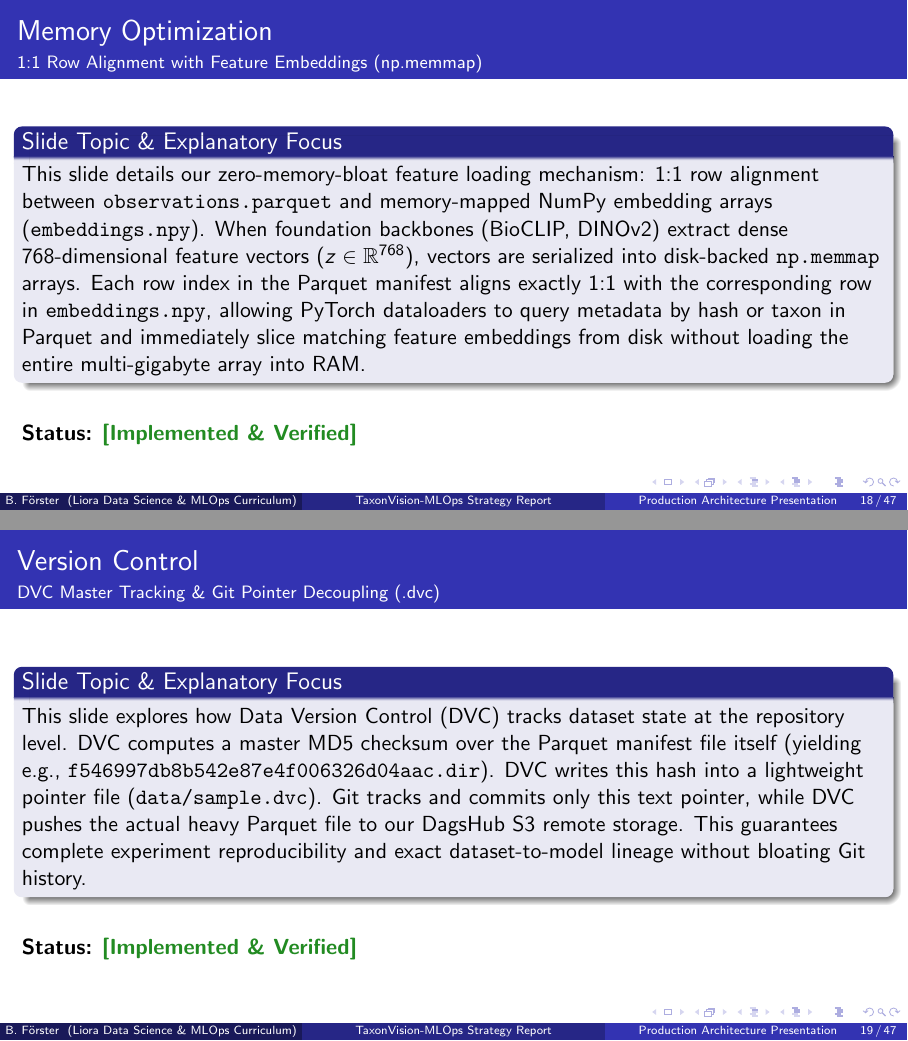
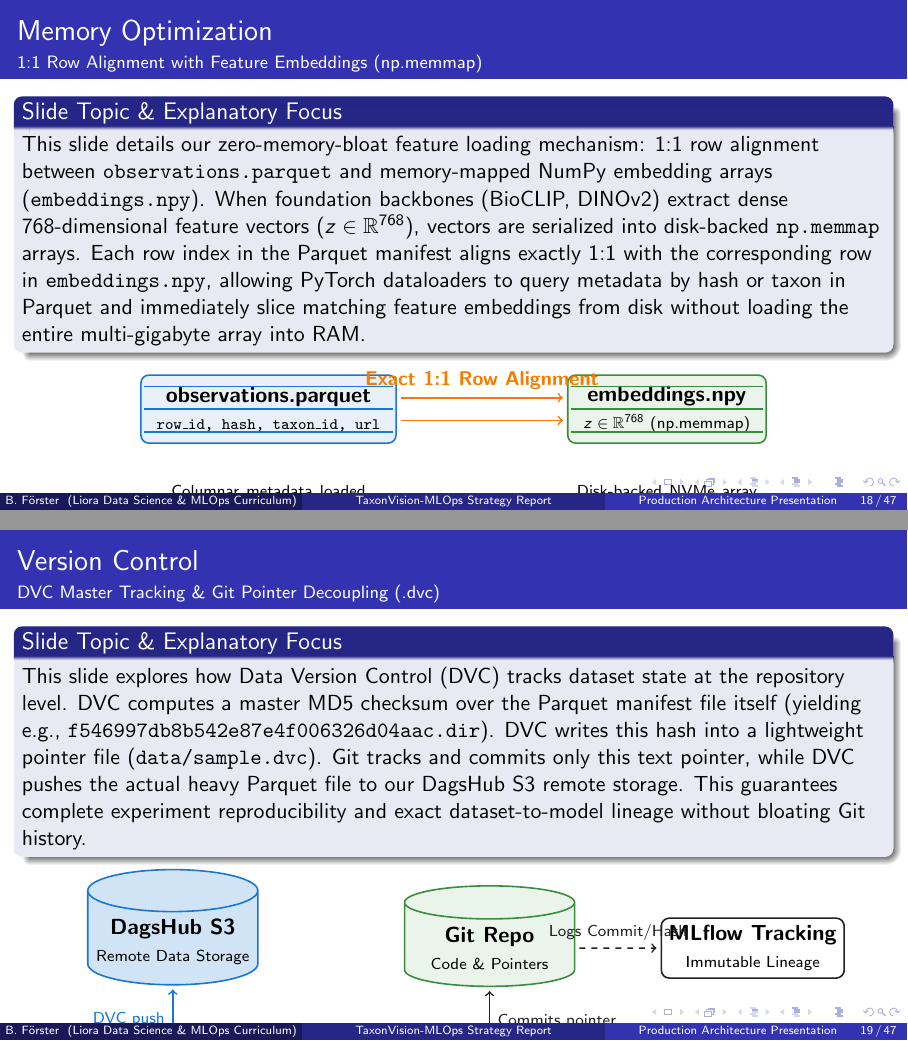
Before and after one commit to foersben/taxon-vision-mlops, LaTeX slides (docs/latex/presentation/presentation.tex, which reads docs/latex/presentation/chapters/04_data_engineering_and_storage.tex): pages 18 and 19 of 47, joined at a grey line. Compiled offline with pdfLaTeX.

Commit message:
docs: refine presentation chapter 4 with TikZ diagrams and deep technical details
Added the required \providecolor commands to ensure custom TaxonPrimary/Secondary/Accent/Dark colors are available.
Updated text for Data Integrity and Feature Extraction slides to include exactly all required metrics (AWS Open Data / iNat S3, CC0/CC-BY/CC-BY-NC licenses, and extract_features.py batch streaming).
Integrated standalone TikZ diagrams for Slide 3 (Memory Optimization, illustrating the 1:1 row mapping between observations.parquet and embeddings.npy memmap) and Slide 4 (Version Control, detailing the DVC md5 tracking via DagsHub S3 and Git).

```diff
--- a/docs/latex/presentation/chapters/04_data_engineering_and_storage.tex
+++ b/docs/latex/presentation/chapters/04_data_engineering_and_storage.tex
@@ -29,7 +33,43 @@
         This slide details our zero-memory-bloat feature loading mechanism: 1:1 row alignment between \texttt{observations.parquet} and memory-mapped NumPy embedding arrays (\texttt{embeddings.npy}). When foundation backbones (BioCLIP, DINOv2) extract dense 768-dimensional feature vectors ($z \in \mathbb{R}^{768}$), vectors are serialized into disk-backed \texttt{np.memmap} arrays. Each row index in the Parquet manifest aligns exactly 1:1 with the corresponding row in \texttt{embeddings.npy}, allowing PyTorch dataloaders to query metadata by hash or taxon in Parquet and immediately slice matching feature embeddings from disk without loading the entire multi-gigabyte array into RAM.
     \end{block}
 
-    \vspace{0.4cm}
+    \begin{center}
+    \begin{tikzpicture}[
+        node distance=0.5cm and 1cm,
+        table_node/.style={draw=TaxonPrimary, fill=TaxonPrimary!10, rounded corners, rectangle, align=center, thick, minimum width=4.5cm, minimum height=1.2cm},
+        array_node/.style={draw=TaxonSecondary, fill=TaxonSecondary!10, rounded corners, rectangle, align=center, thick, minimum width=3.5cm, minimum height=1.2cm},
+        arrow/.style={->, thick, draw=TaxonDark, shorten >=2pt, shorten <=2pt},
+        label_text/.style={font=\small\sffamily\bfseries, color=TaxonDark}
+    ]
+
+        % Left Node: observations.parquet
+        \node[table_node] (parquet) {
+            \textbf{observations.parquet}\\
+            \scriptsize \texttt{row\_id, hash, taxon\_id, url}
+        };
+
+        % Right Node: embeddings.npy
+        \node[array_node, right=3cm of parquet] (memmap) {
+            \textbf{embeddings.npy}\\
+            \scriptsize $z \in \mathbb{R}^{768}$ (np.memmap)
+        };
+
+        % Draw rows
+        \foreach \i/\y in {0/0.4, 1/0, 2/-0.4} {
+            \draw[TaxonPrimary, thick] ([yshift=\y cm, xshift=-2.2cm]parquet.center) -- ([yshift=\y cm, xshift=2.2cm]parquet.center);
+            \draw[TaxonSecondary, thick] ([yshift=\y cm, xshift=-1.7cm]memmap.center) -- ([yshift=\y cm, xshift=1.7cm]memmap.center);
+        }
+
+        % Draw arrows indicating 1:1 mapping
+        \draw[arrow, color=TaxonAccent] ([yshift=0.2cm]parquet.east) -- node[above, label_text, color=TaxonAccent] {Exact 1:1 Row Alignment} ([yshift=0.2cm]memmap.west);
+        \draw[arrow, color=TaxonAccent] ([yshift=-0.2cm]parquet.east) -- ([yshift=-0.2cm]memmap.west);
+
+        \node[below=0.6cm of parquet, text width=5cm, align=center] {\scriptsize Columnar metadata loaded rapidly into Pandas/Polars RAM};
+        \node[below=0.6cm of memmap, text width=4cm, align=center] {\scriptsize Disk-backed NVMe array sliced directly via PyTorch};
+
+    \end{tikzpicture}
+    \end{center}
+
     \statusdone
 
     \script{Once features are extracted, how do we load them without eating 30 gigabytes of RAM? We enforce an exact 1:1 row alignment between our Parquet manifest and a disk-backed NumPy memmap file. Row 500 in Parquet corresponds precisely to vector 500 in embeddings.npy. PyTorch dataloaders can slice any batch directly from NVMe storage with zero RAM allocation overhead.}
@@ -41,7 +81,52 @@
         This slide explores how Data Version Control (DVC) tracks dataset state at the repository level. DVC computes a master MD5 checksum over the Parquet manifest file itself (yielding e.g., \texttt{f546997db8b542e87e4f006326d04aac.dir}). DVC writes this hash into a lightweight pointer file (\texttt{data/sample.dvc}). Git tracks and commits only this text pointer, while DVC pushes the actual heavy Parquet file to our DagsHub S3 remote storage. This guarantees complete experiment reproducibility and exact dataset-to-model lineage without bloating Git history.
     \end{block}
 
-    \vspace{0.4cm}
+    \begin{center}
+    \begin{tikzpicture}[
+        node distance=0.5cm and 1cm,
+        artifact/.style={draw=TaxonPrimary, fill=TaxonPrimary!10, rounded corners, rectangle, align=center, thick, minimum width=3.5cm, minimum height=1cm},
+        pointer/.style={draw=TaxonAccent, fill=TaxonAccent!10, rounded corners, rectangle, align=center, thick, minimum width=3cm, minimum height=1cm, dashed},
+        remote/.style={draw=TaxonSecondary, fill=TaxonSecondary!10, cylinder, shape border rotate=90, aspect=0.25, align=center, thick, minimum width=3cm, minimum height=1.5cm},
+        arrow/.style={->, thick, draw=TaxonDark, shorten >=2pt, shorten <=2pt},
+        label_text/.style={font=\scriptsize\sffamily, color=TaxonDark}
+    ]
+
+        % Nodes
+        \node[artifact] (parquet) {
+            \textbf{observations.parquet}\\
+            \scriptsize Heavy Data Manifest
+        };
+
+        \node[pointer, right=2cm of parquet] (dvc_ptr) {
+            \textbf{sample.dvc}\\
+            \scriptsize \texttt{md5: f546...aac.dir}
+        };
+
+        \node[remote, above=1.2cm of dvc_ptr] (git_repo) {
+            \textbf{Git Repo}\\
+            \scriptsize Code \& Pointers
+        };
+
+        \node[remote, fill=TaxonPrimary!20, draw=TaxonPrimary, above=1.2cm of parquet] (s3_remote) {
+            \textbf{DagsHub S3}\\
+            \scriptsize Remote Data Storage
+        };
+
+        % Arrows
+        \draw[arrow, color=TaxonAccent] (parquet) -- node[above, label_text, color=TaxonAccent] {DVC MD5 Hash} (dvc_ptr);
+        \draw[arrow] (dvc_ptr) -- node[right, label_text] {Commits pointer} (git_repo);
+        \draw[arrow, color=TaxonPrimary] (parquet) -- node[left, label_text, color=TaxonPrimary] {DVC push} (s3_remote);
+
+        % MLflow Lineage
+        \node[draw=TaxonDark, fill=white, rounded corners, rectangle, align=center, thick, right=1.5cm of git_repo] (mlflow) {
+            \textbf{MLflow Tracking}\\
+            \scriptsize Immutable Lineage
+        };
+        \draw[arrow, dashed, color=TaxonDark] (git_repo) -- node[above, label_text] {Logs Commit/Hash} (mlflow);
+
+    \end{tikzpicture}
+    \end{center}
+
     \statusdone
 
     \script{At the version control level, we never put Parquet files or embeddings into Git. DVC computes a master MD5 hash of the entire Parquet manifest and saves it in a tiny text file like data/sample.dvc. Git commits the text file, and DVC syncs the heavy Parquet file to our DagsHub S3 remote. When a developer switches Git branches, DVC automatically pulls the exact matching manifest.}
@@ -50,7 +135,7 @@
 
 \begin{frame}{Feature Extraction}{Production Batch Feature Extraction (extract\_features.py)}
     \begin{block}{Slide Topic \& Explanatory Focus}
-        This slide examines the production implementation of batch feature extraction (\texttt{extract\_features.py}). We discuss how the pipeline streams images from remote S3 storage, passes batches through the frozen visual transformer backbone, extracts L2-normalized dense embeddings, and writes structured Parquet/LMDB files partitioned by dataset split (train, val, test). We also highlight the \texttt{build\_taxon\_index\_map} function that guarantees deterministic integer label mapping across all splits, preventing subtle class mismatch bugs during downstream training.
+        This slide examines the production implementation of batch feature extraction (\texttt{extract\_features.py}). We review how the pipeline performs batch streaming of images from remote S3 storage, passes batches through the frozen visual transformer backbone, extracts L2-normalized dense embeddings, and writes structured Parquet/LMDB files partitioned by dataset split (train, val, test). We also highlight the global deterministic \texttt{taxon\_index\_map} consistency established by the \texttt{build\_taxon\_index\_map} function, which guarantees deterministic integer label mapping across all splits, preventing subtle class mismatch bugs during downstream training.
     \end{block}
 
     \vspace{0.4cm}
```
Also changed, not shown: docs/latex/presentation/presentation.pdf, docs/latex/presentation/chapters/04_data_engineering_and_storage.tex (6 more changed lines).
